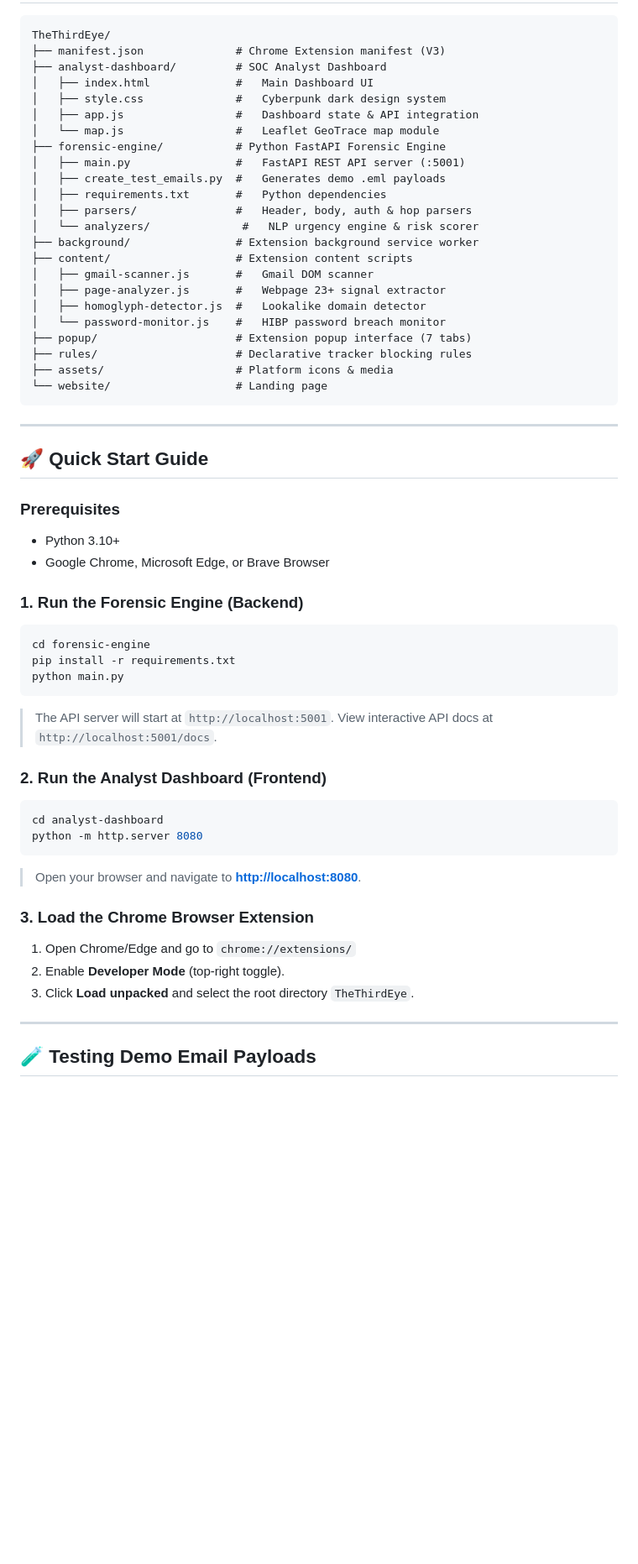
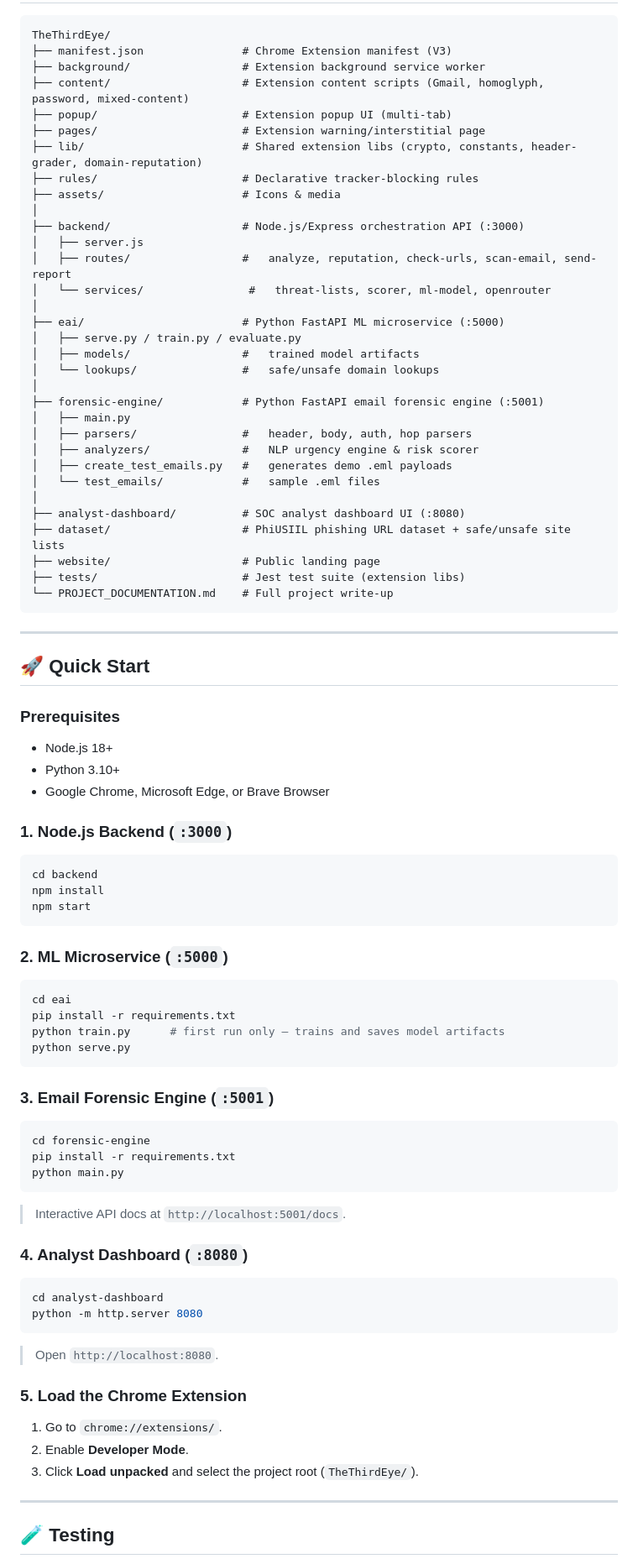
Before and after one commit to Savya211/SIH-26, a Markdown page: README.md, the part around one of its changes. Shown at 84% size. Rendered like a GitHub page; blank space fills up the shorter version.

````diff
--- a/README.md
+++ b/README.md
@@ -48,62 +77,84 @@
 
 ```text
 TheThirdEye/
-├── manifest.json              # Chrome Extension manifest (V3)
-├── analyst-dashboard/         # SOC Analyst Dashboard
-│   ├── index.html             #   Main Dashboard UI
-│   ├── style.css              #   Cyberpunk dark design system
-│   ├── app.js                 #   Dashboard state & API integration
-│   └── map.js                 #   Leaflet GeoTrace map module
-├── forensic-engine/           # Python FastAPI Forensic Engine
-│   ├── main.py                #   FastAPI REST API server (:5001)
-│   ├── create_test_emails.py  #   Generates demo .eml payloads
-│   ├── requirements.txt       #   Python dependencies
-│   ├── parsers/               #   Header, body, auth & hop parsers
-│   └── analyzers/              #   NLP urgency engine & risk scorer
-├── background/                # Extension background service worker
-├── content/                   # Extension content scripts
-│   ├── gmail-scanner.js       #   Gmail DOM scanner
-│   ├── page-analyzer.js       #   Webpage 23+ signal extractor
-│   ├── homoglyph-detector.js  #   Lookalike domain detector
-│   └── password-monitor.js    #   HIBP password breach monitor
-├── popup/                     # Extension popup interface (7 tabs)
-├── rules/                     # Declarative tracker blocking rules
-├── assets/                    # Platform icons & media
-└── website/                   # Landing page
+├── manifest.json               # Chrome Extension manifest (V3)
+├── background/                 # Extension background service worker
+├── content/                    # Extension content scripts (Gmail, homoglyph, password, mixed-content)
+├── popup/                      # Extension popup UI (multi-tab)
+├── pages/                      # Extension warning/interstitial page
+├── lib/                        # Shared extension libs (crypto, constants, header-grader, domain-reputation)
+├── rules/                      # Declarative tracker-blocking rules
+├── assets/                     # Icons & media
+│
+├── backend/                    # Node.js/Express orchestration API (:3000)
+│   ├── server.js
+│   ├── routes/                 #   analyze, reputation, check-urls, scan-email, send-report
+│   └── services/                #   threat-lists, scorer, ml-model, openrouter
+│
+├── eai/                        # Python FastAPI ML microservice (:5000)
+│   ├── serve.py / train.py / evaluate.py
+│   ├── models/                 #   trained model artifacts
+│   └── lookups/                #   safe/unsafe domain lookups
+│
+├── forensic-engine/            # Python FastAPI email forensic engine (:5001)
+│   ├── main.py
+│   ├── parsers/                #   header, body, auth, hop parsers
+│   ├── analyzers/              #   NLP urgency engine & risk scorer
+│   ├── create_test_emails.py   #   generates demo .eml payloads
+│   └── test_emails/            #   sample .eml files
+│
+├── analyst-dashboard/          # SOC analyst dashboard UI (:8080)
+├── dataset/                    # PhiUSIIL phishing URL dataset + safe/unsafe site lists
+├── website/                    # Public landing page
+├── tests/                      # Jest test suite (extension libs)
+└── PROJECT_DOCUMENTATION.md    # Full project write-up
 ```
 
 ---
 
-## 🚀 Quick Start Guide
+## 🚀 Quick Start
 
 ### Prerequisites
+- Node.js 18+
 - Python 3.10+
 - Google Chrome, Microsoft Edge, or Brave Browser
 
-### 1. Run the Forensic Engine (Backend)
+### 1. Node.js Backend (`:3000`)
+```bash
+cd backend
+npm install
+npm start
+```
 
-```powershell
+### 2. ML Microservice (`:5000`)
+```bash
+cd eai
+pip install -r requirements.txt
+python train.py      # first run only — trains and saves model artifacts
+python serve.py
+```
+
+### 3. Email Forensic Engine (`:5001`)
+```bash
 cd forensic-engine
 pip install -r requirements.txt
 python main.py
 ```
-> The API server will start at `http://localhost:5001`. View interactive API docs at `http://localhost:5001/docs`.
+> Interactive API docs at `http://localhost:5001/docs`.
 
-### 2. Run the Analyst Dashboard (Frontend)
-
-```powershell
+### 4. Analyst Dashboard (`:8080`)
+```bash
 cd analyst-dashboard
 python -m http.server 8080
 ```
-> Open your browser and navigate to **[http://localhost:8080](http://localhost:8080)**.
+> Open `http://localhost:8080`.
 
-### 3. Load the Chrome Browser Extension
-
-1. Open Chrome/Edge and go to `chrome://extensions/`
-2. Enable **Developer Mode** (top-right toggle).
-3. Click **Load unpacked** and select the root directory `TheThirdEye`.
+### 5. Load the Chrome Extension
+1. Go to `chrome://extensions/`.
+2. Enable **Developer Mode**.
+3. Click **Load unpacked** and select the project root (`TheThirdEye/`).
 
 ---
 
-## 🧪 Testing Demo Email Payloads
+## 🧪 Testing
 
````
Also changed, not shown: other parts of README.md (+61 -37 lines).
